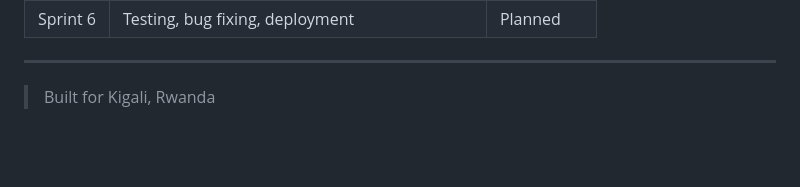
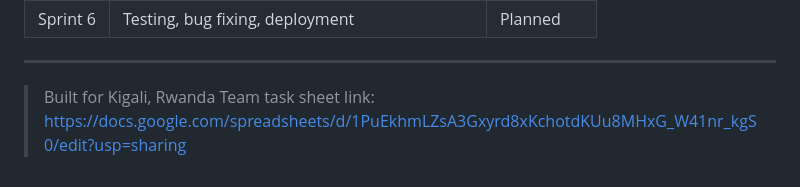
Before and after one commit to prince-nda/TrackIt_RW, a Markdown page: README.md, the part around the change. Rendered like a GitHub page; blank space fills up the shorter version.

Commit message:
Team task sheet link

```diff
--- a/README.md
+++ b/README.md
@@ -264,3 +264,5 @@ Expected response:
 ---
 
 > Built for Kigali, Rwanda
+Team task sheet link:
+https://docs.google.com/spreadsheets/d/1PuEkhmLZsA3Gxyrd8xKchotdKUu8MHxG_W41nr_kgS0/edit?usp=sharing
```
